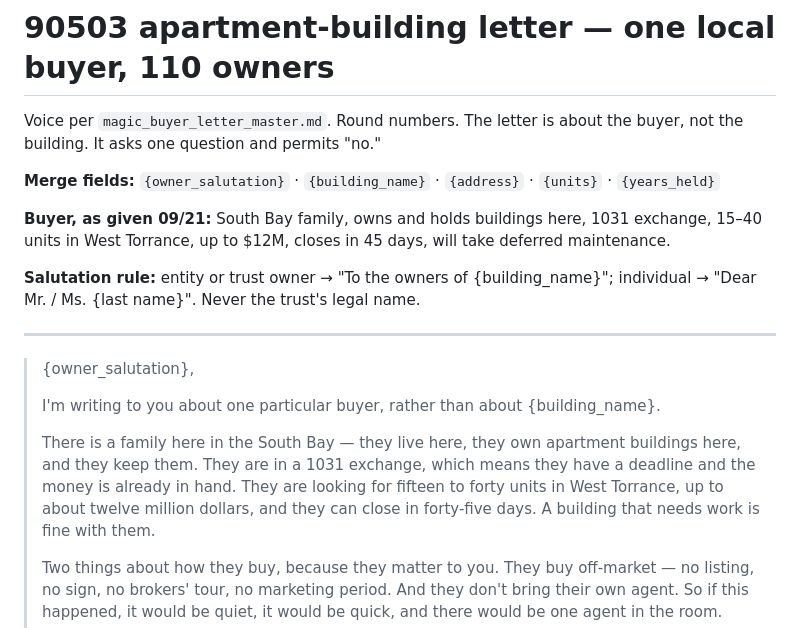
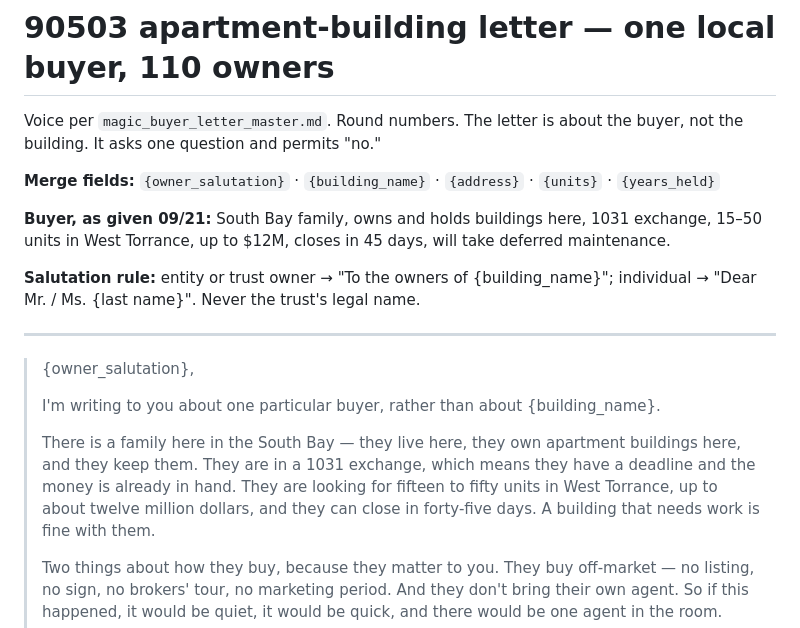
Before and after one commit to CoachCotner/Magic-Buyer, a Markdown page: letters/90503_multi_unit_letter.md, the part around the change. GitHub-like rendering.

Commit message:
Widen the 90503 letter to 15-50 units
Co-Authored-By: Claude Fable 5.1 <noreply@anthropic.com>
Claude-Session: https://claude.ai/code/session_01Etk83JiKHkZep5XB7HUFWM

```diff
--- a/letters/90503_multi_unit_letter.md
+++ b/letters/90503_multi_unit_letter.md
@@ -7,7 +7,7 @@ the buyer, not the building. It asks one question and permits "no."
 `{units}` · `{years_held}`
 
 **Buyer, as given 09/21:** South Bay family, owns and holds buildings here,
-1031 exchange, 15–40 units in West Torrance, up to $12M, closes in 45 days,
+1031 exchange, 15–50 units in West Torrance, up to $12M, closes in 45 days,
 will take deferred maintenance.
 
 **Salutation rule:** entity or trust owner → "To the owners of {building_name}";
@@ -23,7 +23,7 @@ individual → "Dear Mr. / Ms. {last name}". Never the trust's legal name.
 > There is a family here in the South Bay — they live here, they own apartment
 > buildings here, and they keep them. They are in a 1031 exchange, which means
 > they have a deadline and the money is already in hand. They are looking for
-> fifteen to forty units in West Torrance, up to about twelve million dollars,
+> fifteen to fifty units in West Torrance, up to about twelve million dollars,
 > and they can close in forty-five days. A building that needs work is fine
 > with them.
 >
```
